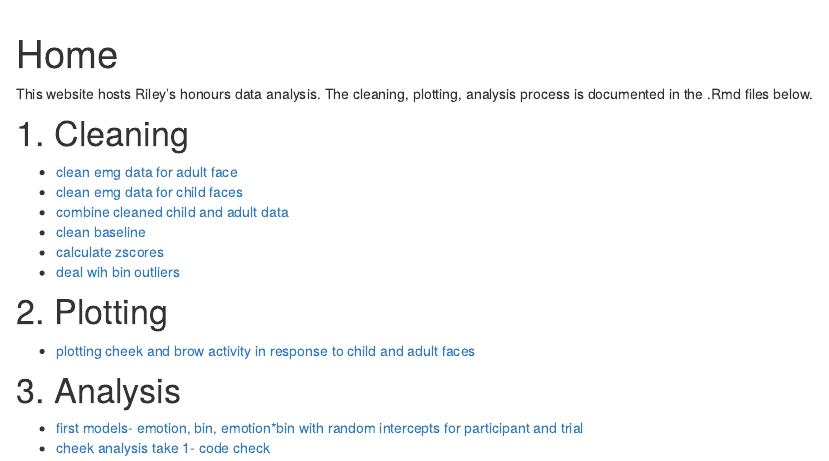
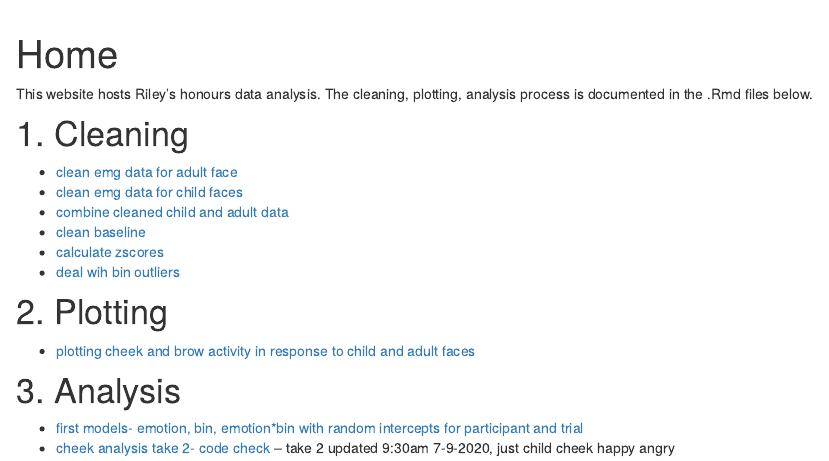
Before and after one commit to jenrichmond/RILEY_Hons, an R Markdown document (analysis/index.Rmd): the page in a window 1100 px wide, from its top. Rendered offline with R 4.5, knitr and Pandoc, with nearby package versions; drawn as R Markdown's standard HTML page in place of the format the file asks for.

Commit message:
update front page

```diff
--- a/analysis/index.Rmd
+++ b/analysis/index.Rmd
@@ -25,4 +25,5 @@ This website hosts Riley's honours data analysis. The cleaning, plotting, analys
 # 3. Analysis
 
 - [first models- emotion, bin, emotion*bin with random intercepts for participant and trial](8_analysing.html)
-- [cheek analysis take 1- code check](9_cheek_analysis.html)
+- [cheek analysis take 2- code check](9_cheek_analysis.html)
+-- take 2 updated 9:30am 7-9-2020, just child cheek happy angry
```
